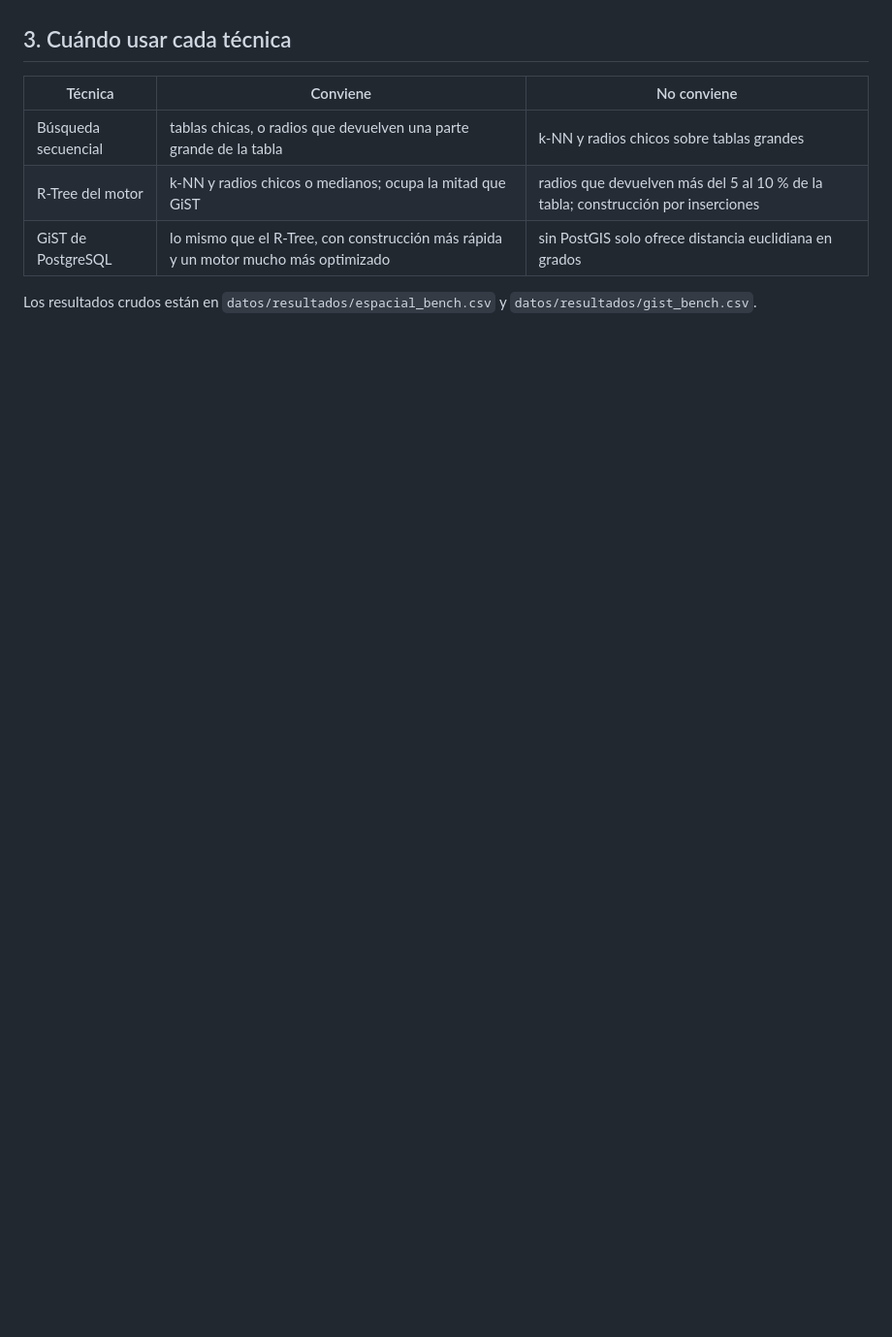
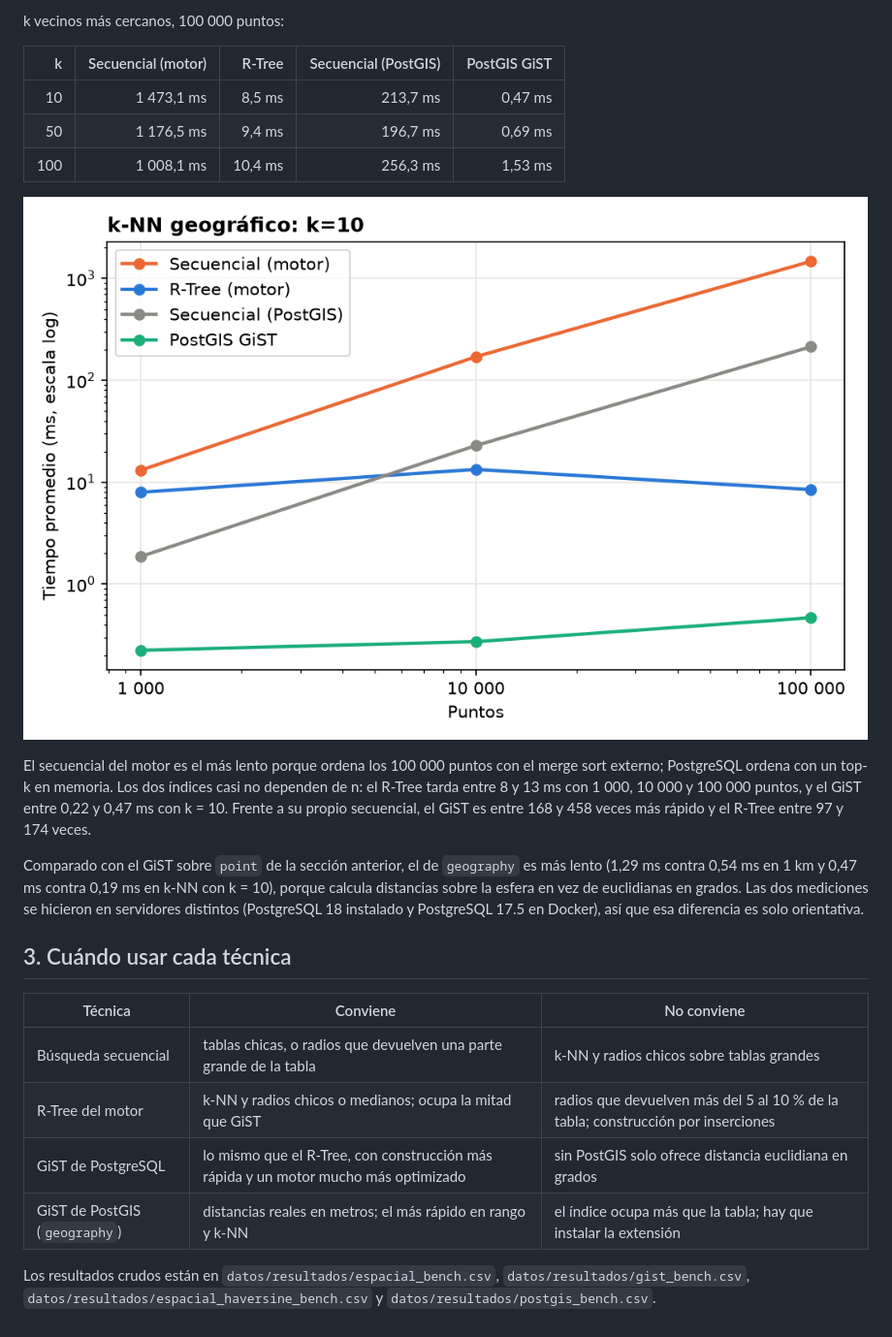
Before and after one commit to LuisIZ/BD2_Proyecto_2026-2, a Markdown page: docs/comparacion_espacial/README.md, the part around one of its changes. Shown at 97% size. Rendered like a GitHub page; pictures changed too: docs/comparacion_espacial/graficas/postgis_knn_10.png (added); blank space fills up the shorter version.

```diff
--- a/docs/comparacion_espacial/README.md
+++ b/docs/comparacion_espacial/README.md
@@ -114,3 +151,25 @@ casi no depende de k: es entre 64 y 71 veces más rápido que el secuencial.
+k vecinos más cercanos, 100 000 puntos:
+
+| k | Secuencial (motor) | R-Tree | Secuencial (PostGIS) | PostGIS GiST |
+|---:|---:|---:|---:|---:|
+| 10 | 1 473,1 ms | 8,5 ms | 213,7 ms | 0,47 ms |
+| 50 | 1 176,5 ms | 9,4 ms | 196,7 ms | 0,69 ms |
+| 100 | 1 008,1 ms | 10,4 ms | 256,3 ms | 1,53 ms |
+
+![knn k = 10](graficas/postgis_knn_10.png)
+
+El secuencial del motor es el más lento porque ordena los 100 000 puntos con el merge sort
+externo; PostgreSQL ordena con un top-k en memoria. Los dos índices casi no dependen de n:
+el R-Tree tarda entre 8 y 13 ms con 1 000, 10 000 y 100 000 puntos, y el GiST entre 0,22 y
+0,47 ms con k = 10. Frente a su propio secuencial, el GiST es entre 168 y 458 veces más
+rápido y el R-Tree entre 97 y 174 veces.
+
+Comparado con el GiST sobre `point` de la sección anterior, el de `geography` es más lento
+(1,29 ms contra 0,54 ms en 1 km y 0,47 ms contra 0,19 ms en k-NN con k = 10), porque calcula
+distancias sobre la esfera en vez de euclidianas en grados. Las dos mediciones se hicieron en
+servidores distintos (PostgreSQL 18 instalado y PostgreSQL 17.5 en Docker), así que esa
+diferencia es solo orientativa.
+
 ## 3. Cuándo usar cada técnica
 
 | Técnica | Conviene | No conviene |
@@ -118,6 +177,8 @@ casi no depende de k: es entre 64 y 71 veces más rápido que el secuencial.
 | Búsqueda secuencial | tablas chicas, o radios que devuelven una parte grande de la tabla | k-NN y radios chicos sobre tablas grandes |
 | R-Tree del motor | k-NN y radios chicos o medianos; ocupa la mitad que GiST | radios que devuelven más del 5 al 10 % de la tabla; construcción por inserciones |
 | GiST de PostgreSQL | lo mismo que el R-Tree, con construcción más rápida y un motor mucho más optimizado | sin PostGIS solo ofrece distancia euclidiana en grados |
+| GiST de PostGIS (`geography`) | distancias reales en metros; el más rápido en rango y k-NN | el índice ocupa más que la tabla; hay que instalar la extensión |
 
-Los resultados crudos están en `datos/resultados/espacial_bench.csv` y
-`datos/resultados/gist_bench.csv`.
+Los resultados crudos están en `datos/resultados/espacial_bench.csv`,
+`datos/resultados/gist_bench.csv`, `datos/resultados/espacial_haversine_bench.csv` y
+`datos/resultados/postgis_bench.csv`.
```
Also changed, not shown: other parts of docs/comparacion_espacial/README.md (+47 -10 lines), README.md (+1 -1 lines), docs/comparacion_espacial/graficas/postgis_knn_100.png (added), docs/comparacion_espacial/graficas/postgis_knn_50.png (added), docs/comparacion_espacial/graficas/postgis_rango_1000.png (added), docs/comparacion_espacial/graficas/postgis_rango_10000.png (added), docs/comparacion_espacial/graficas/postgis_rango_5000.png (added), 1 other file.
